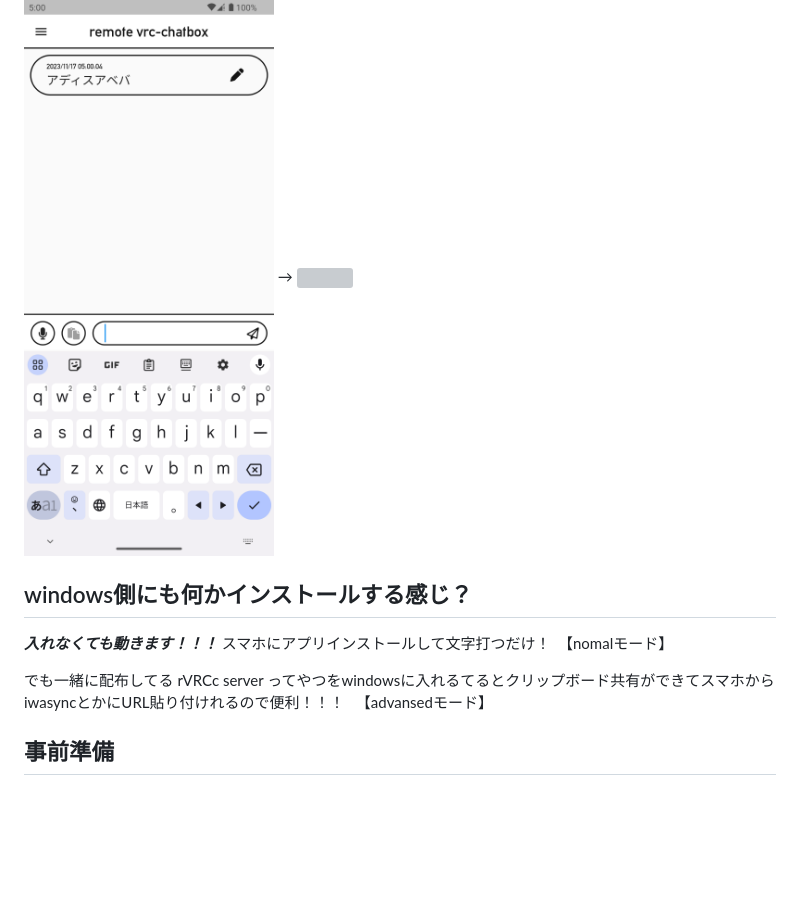
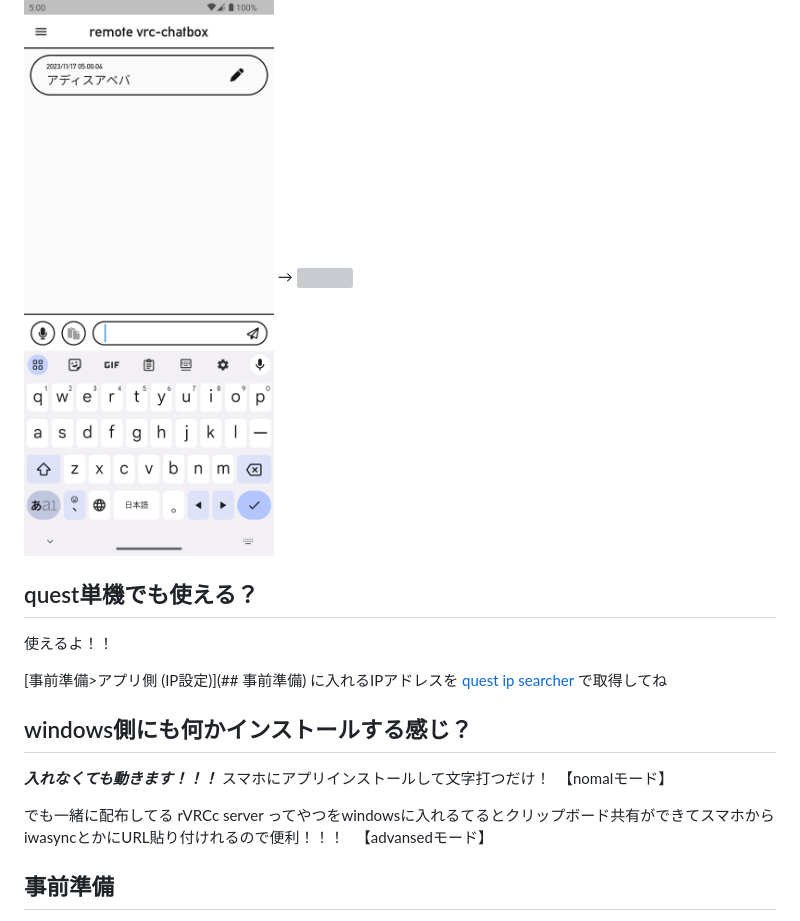
Before and after one commit to wi11oh/android_remote_vrc_chatbox, a Markdown page: README.md, the part around one of its changes. Rendered like a GitHub page; blank space fills up the shorter version; grey boxes are pictures that could not be loaded.

Commit message:
readme quest単機追記

```diff
--- a/README.md
+++ b/README.md
@@ -7,6 +7,10 @@ flutterってクロスプラットフォームやろ！！と思ったあなた
 
 <img src="./readme_images/0.png" width="250px"> → <img src="./readme_images/m1.png" width="400px">
 
+## quest単機でも使える？
+使えるよ！！
+
+[事前準備>アプリ側 (IP設定)](## 事前準備) に入れるIPアドレスを [quest ip searcher](https://github.com/wi11oh/search_quest_IP) で取得してね
 
 ## windows側にも何かインストールする感じ？
 
@@ -14,5 +18,9 @@ flutterってクロスプラットフォームやろ！！と思ったあなた
 
 でも一緒に配布してる rVRCc server ってやつをwindowsに入れるてるとクリップボード共有ができてスマホからiwasyncとかにURL貼り付けれるので便利！！！ 　【advansedモード】
 
+
+
+
+
 ## 事前準備
 
```
Also changed, not shown: other parts of README.md (+9 -8 lines).
